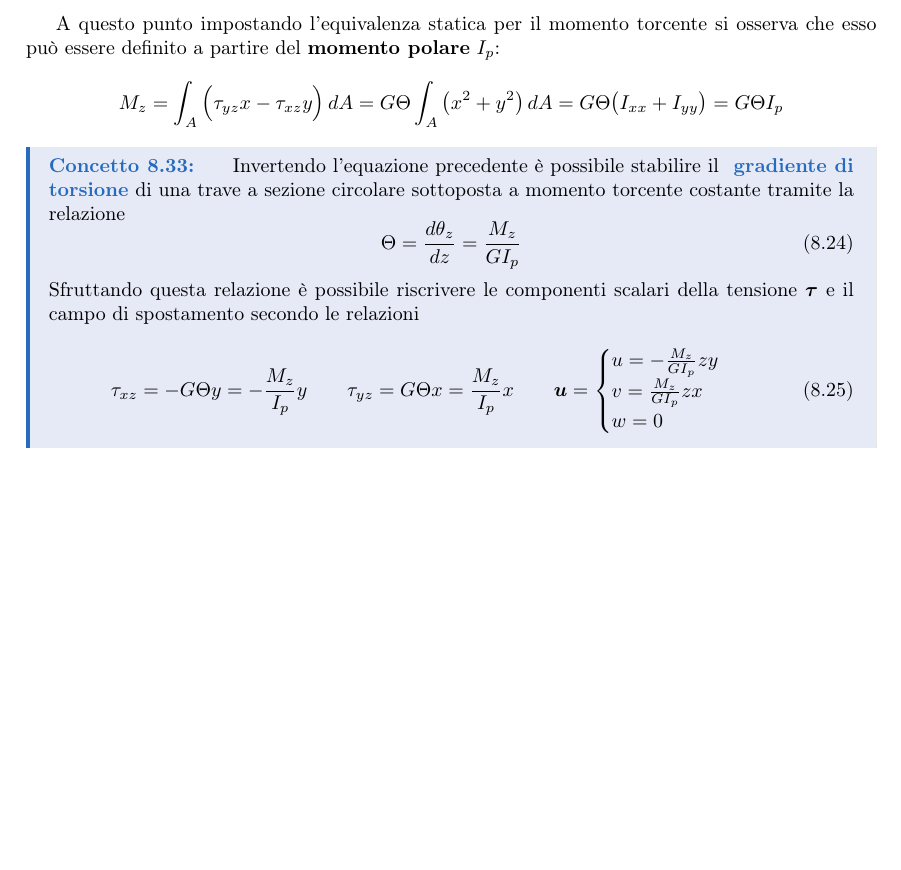
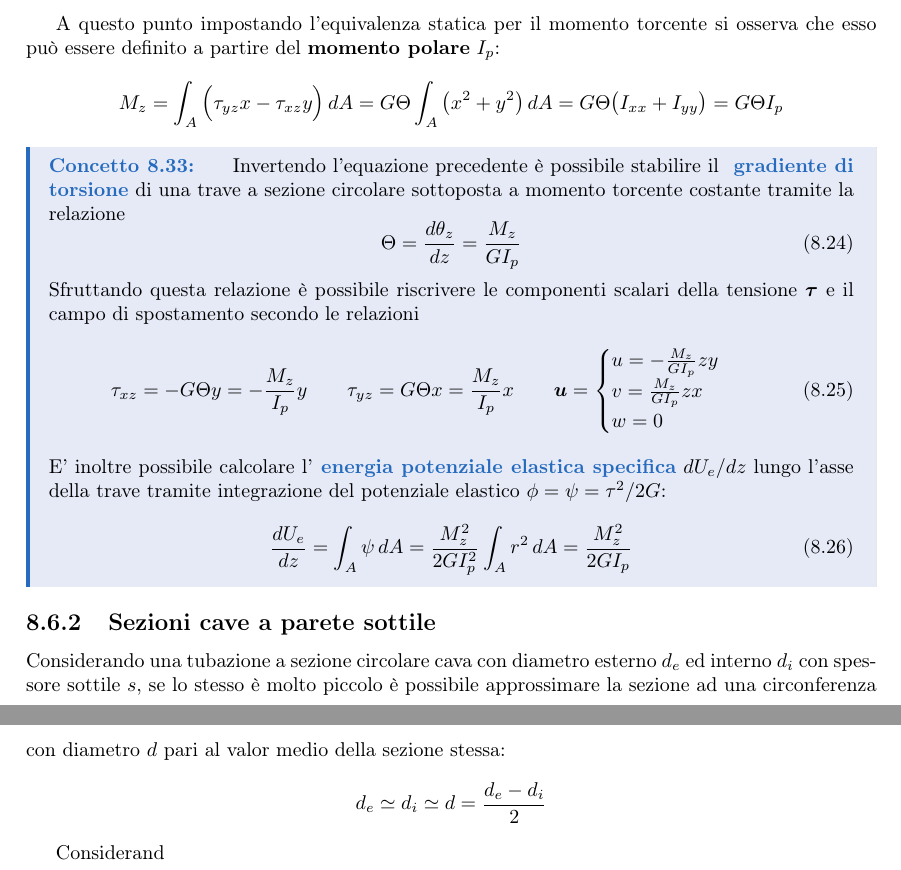
Before and after one commit to matteodv99tn/Apppunti-TCM, a LaTeX document (Tecnica delle costruzioni.tex, which reads Teoria/saintvenant.tex): part of page 42 of 42 before the commit and two parts of pages 42 and 43 of 43 after it, the two joined at a grey line, cut so that both start at the same text, the shorter picture padded with empty space. Compiled offline with pdfLaTeX.

Commit message:
Update Saint Venant

```diff
--- a/Teoria/saintvenant.tex
+++ b/Teoria/saintvenant.tex
@@ -819,4 +819,14 @@
     				u =- \frac{M_z}{GI_p} z y \\ v =\frac{M_z}{GI_p} z x \\ w =0
     			\end{cases}
     		\end{equation}
+    		E' inoltre possibile calcolare l'\textbf{energia potenziale elastica specifica} $dU_e /dz$ lungo l'asse della trave tramite integrazione del potenziale elastico $\phi = \psi = \tau^2/2G$:
+    		\begin{equation}
+    			\frac{dU_e}{dz} = \int_A\psi \, dA = \frac{M_z^2}{2GI_p^2} \int_Ar^2\, dA  = \frac{M_z^2}{2GI_p}
+    		\end{equation}
     	\end{concetto}
+
+    \subsection{Sezioni cave a parete sottile}
+    	Considerando una tubazione a sezione circolare cava con diametro esterno $d_e$ ed interno $d_i$ con spessore sottile $s$, se lo stesso è molto piccolo è possibile approssimare la sezione ad una circonferenza con diametro $d$ pari al valor medio della sezione stessa:
+    	\[ d_e \simeq d_i \simeq d = \frac{d_e - d_i}{2}\]
+
+    	Considerand
```
